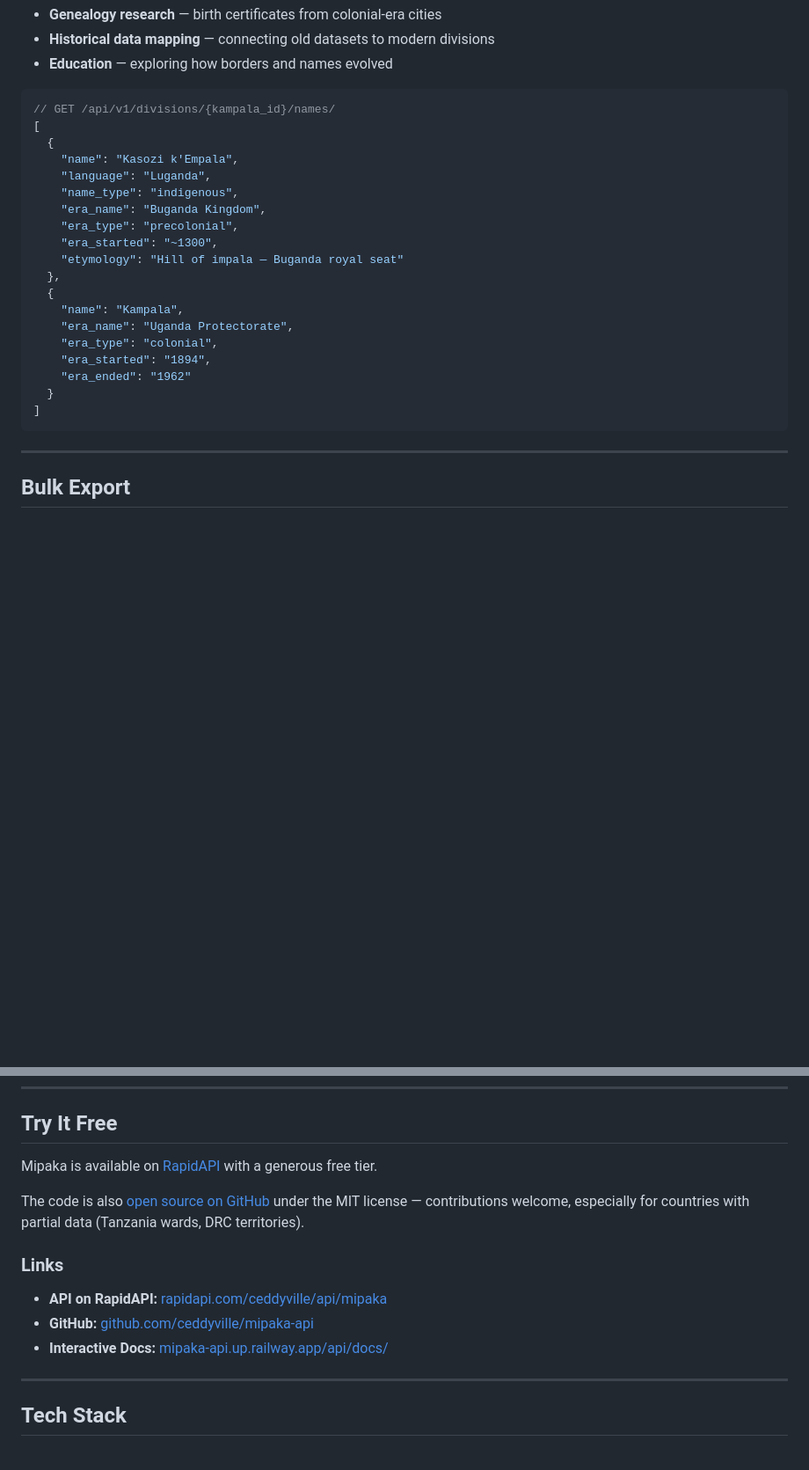
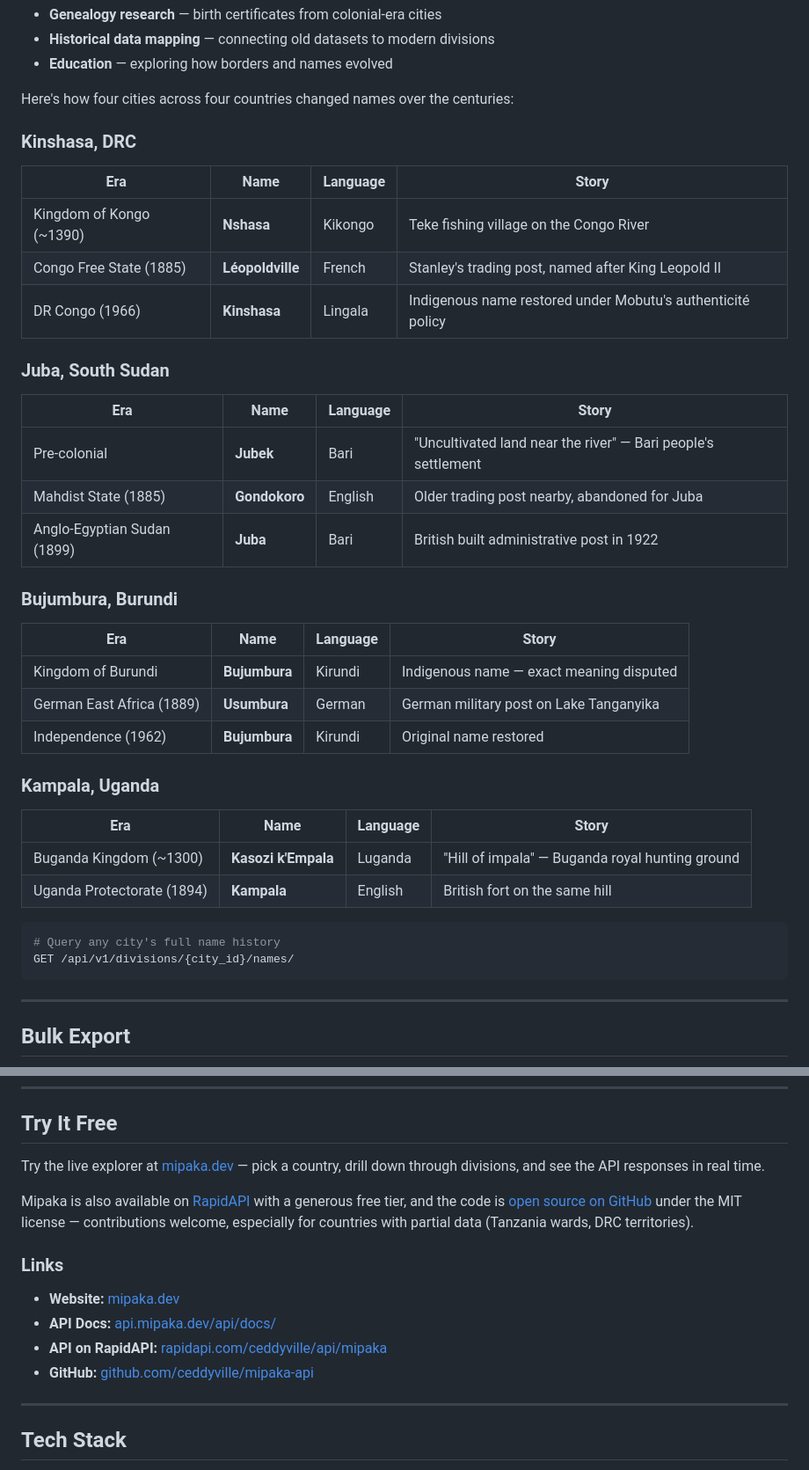
Before and after one commit to ceddyville/mipaka-api, a Markdown page: marketing/blog-devto-kenya-counties-api.md, 2 parts joined by grey strips. Shown at 88% size. Rendered like a GitHub page; blank space fills up the shorter version.

Commit message:
Update blog posts: add mipaka.dev links, 4-city historical tables, remove BMC button

````diff
--- a/marketing/blog-devto-kenya-counties-api.md
+++ b/marketing/blog-devto-kenya-counties-api.md
@@ -148,26 +148,42 @@ The API carries ~60 major cities with pre-colonial, colonial, and post-independe
 - **Historical data mapping** — connecting old datasets to modern divisions
 - **Education** — exploring how borders and names evolved
 
-```json
-// GET /api/v1/divisions/{kampala_id}/names/
-[
-  {
-    "name": "Kasozi k'Empala",
-    "language": "Luganda",
-    "name_type": "indigenous",
-    "era_name": "Buganda Kingdom",
-    "era_type": "precolonial",
-    "era_started": "~1300",
-    "etymology": "Hill of impala — Buganda royal seat"
-  },
-  {
-    "name": "Kampala",
-    "era_name": "Uganda Protectorate",
-    "era_type": "colonial",
-    "era_started": "1894",
-    "era_ended": "1962"
-  }
-]
+Here's how four cities across four countries changed names over the centuries:
+
+### Kinshasa, DRC
+
+| Era                      | Name             | Language | Story                                                       |
+| ------------------------ | ---------------- | -------- | ----------------------------------------------------------- |
+| Kingdom of Kongo (~1390) | **Nshasa**       | Kikongo  | Teke fishing village on the Congo River                     |
+| Congo Free State (1885)  | **Léopoldville** | French   | Stanley's trading post, named after King Leopold II         |
+| DR Congo (1966)          | **Kinshasa**     | Lingala  | Indigenous name restored under Mobutu's authenticité policy |
+
+### Juba, South Sudan
+
+| Era                         | Name          | Language | Story                                                         |
+| --------------------------- | ------------- | -------- | ------------------------------------------------------------- |
+| Pre-colonial                | **Jubek**     | Bari     | "Uncultivated land near the river" — Bari people's settlement |
+| Mahdist State (1885)        | **Gondokoro** | English  | Older trading post nearby, abandoned for Juba                 |
+| Anglo-Egyptian Sudan (1899) | **Juba**      | Bari     | British built administrative post in 1922                     |
+
+### Bujumbura, Burundi
+
+| Era                       | Name          | Language | Story                                    |
+| ------------------------- | ------------- | -------- | ---------------------------------------- |
+| Kingdom of Burundi        | **Bujumbura** | Kirundi  | Indigenous name — exact meaning disputed |
+| German East Africa (1889) | **Usumbura**  | German   | German military post on Lake Tanganyika  |
+| Independence (1962)       | **Bujumbura** | Kirundi  | Original name restored                   |
+
+### Kampala, Uganda
+
+| Era                        | Name                | Language | Story                                           |
+| -------------------------- | ------------------- | -------- | ----------------------------------------------- |
+| Buganda Kingdom (~1300)    | **Kasozi k'Empala** | Luganda  | "Hill of impala" — Buganda royal hunting ground |
+| Uganda Protectorate (1894) | **Kampala**         | English  | British fort on the same hill                   |
+
+```bash
+# Query any city's full name history
+GET /api/v1/divisions/{city_id}/names/
 ```
 
 ---
@@ -187,15 +203,16 @@ Great for data analysis, offline use, or loading into your own database.
 
 ## Try It Free
 
-Mipaka is available on [RapidAPI](https://rapidapi.com/ceddyville/api/mipaka) with a generous free tier.
+Try the live explorer at [mipaka.dev](https://mipaka.dev/#explorer) — pick a country, drill down through divisions, and see the API responses in real time.
 
-The code is also [open source on GitHub](https://github.com/ceddyville/mipaka-api) under the MIT license — contributions welcome, especially for countries with partial data (Tanzania wards, DRC territories).
+Mipaka is also available on [RapidAPI](https://rapidapi.com/ceddyville/api/mipaka) with a generous free tier, and the code is [open source on GitHub](https://github.com/ceddyville/mipaka-api) under the MIT license — contributions welcome, especially for countries with partial data (Tanzania wards, DRC territories).
 
 ### Links
 
+- **Website:** [mipaka.dev](https://mipaka.dev)
+- **API Docs:** [api.mipaka.dev/api/docs/](https://api.mipaka.dev/api/docs/)
 - **API on RapidAPI:** [rapidapi.com/ceddyville/api/mipaka](https://rapidapi.com/ceddyville/api/mipaka)
 - **GitHub:** [github.com/ceddyville/mipaka-api](https://github.com/ceddyville/mipaka-api)
-- **Interactive Docs:** [mipaka-api.up.railway.app/api/docs/](https://mipaka-api.up.railway.app/api/docs/)
 
 ---
 
````
Also changed, not shown: other parts of marketing/blog-devto-kenya-counties-api.md (+2 -8 lines), marketing/blog-02-whats-new.md (+10 -10 lines).
